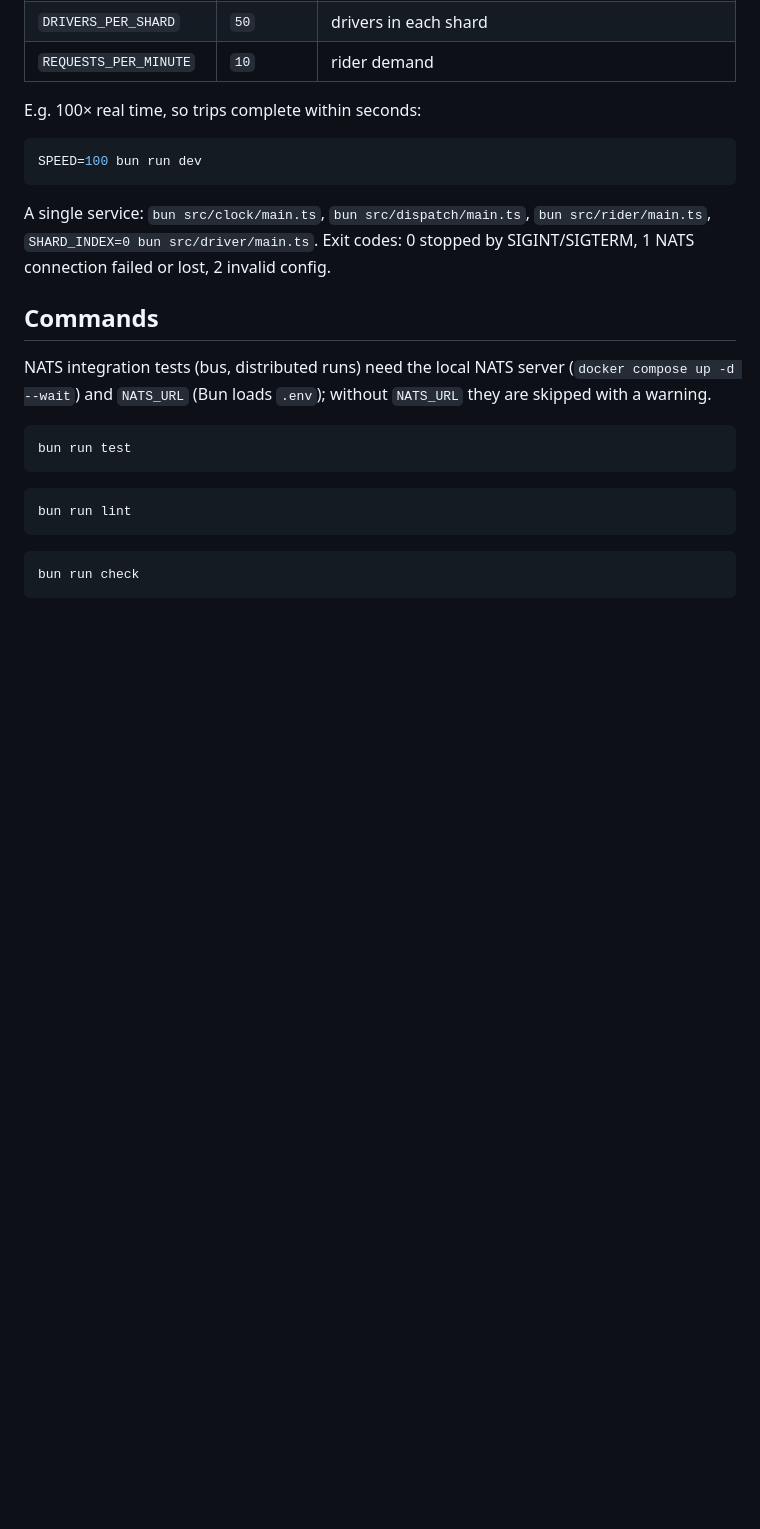
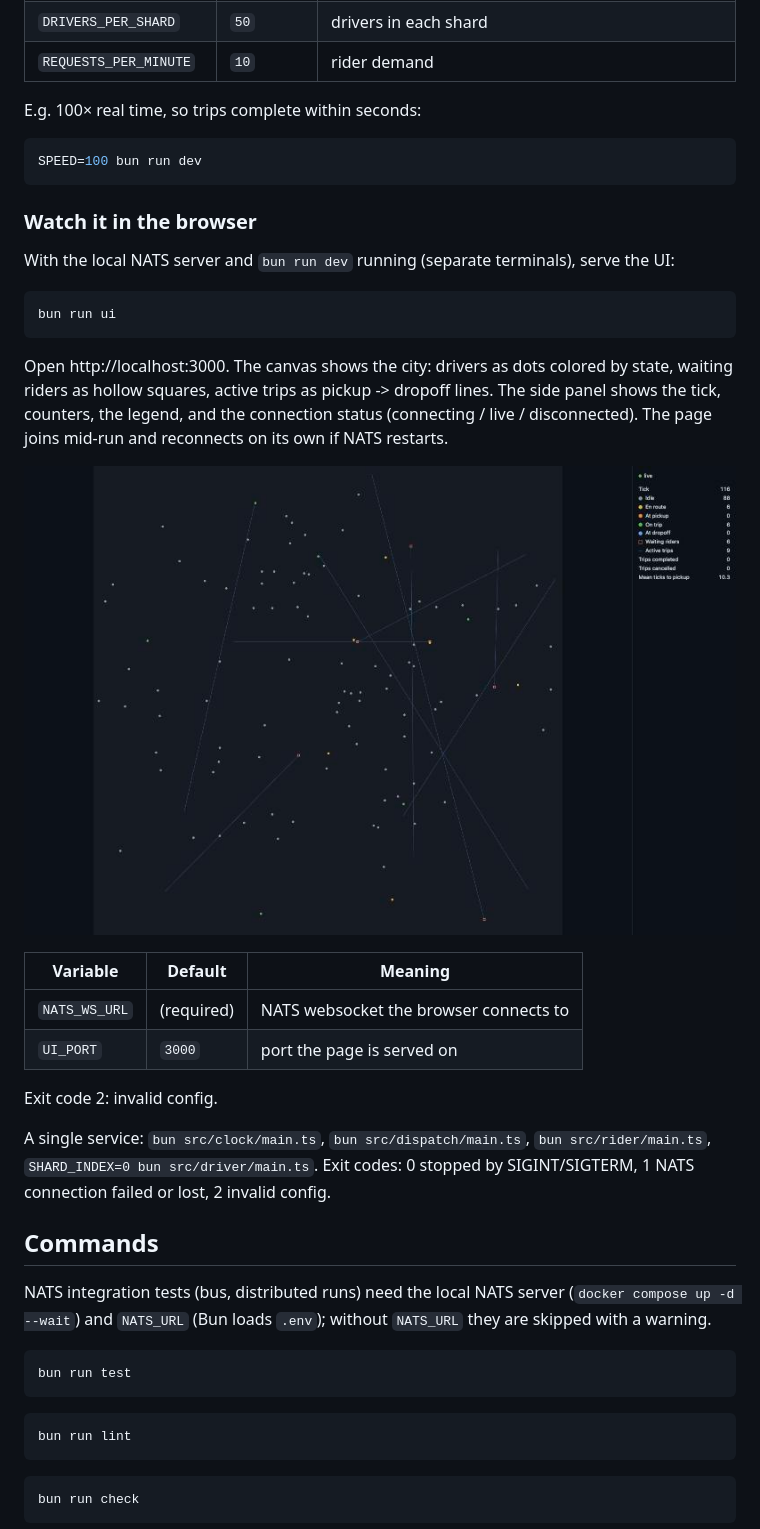
Before and after one commit to kludw/uber-simulator, a Markdown page: README.md, the part around one of its changes. Drawn GitHub-style; pictures changed too: docs/images/ui-live.jpg (added); blank space fills up the shorter version.

````diff
--- a/README.md
+++ b/README.md
@@ -85,6 +85,25 @@ E.g. 100× real time, so trips complete within seconds:
 SPEED=100 bun run dev
 ```
 
+### Watch it in the browser
+
+With the local NATS server and `bun run dev` running (separate terminals), serve the UI:
+
+```bash
+bun run ui
+```
+
+Open http://localhost:3000. The canvas shows the city: drivers as dots colored by state, waiting riders as hollow squares, active trips as pickup -> dropoff lines. The side panel shows the tick, counters, the legend, and the connection status (connecting / live / disconnected). The page joins mid-run and reconnects on its own if NATS restarts.
+
+![Live city at SPEED=10: drivers, waiting riders, trip lines, side panel](docs/images/ui-live.jpg)
+
+| Variable | Default | Meaning |
+| --- | --- | --- |
+| `NATS_WS_URL` | (required) | NATS websocket the browser connects to |
+| `UI_PORT` | `3000` | port the page is served on |
+
+Exit code 2: invalid config.
+
 A single service: `bun src/clock/main.ts`, `bun src/dispatch/main.ts`, `bun src/rider/main.ts`, `SHARD_INDEX=0 bun src/driver/main.ts`. Exit codes: 0 stopped by SIGINT/SIGTERM, 1 NATS connection failed or lost, 2 invalid config.
 
 ## Commands
````
Also changed, not shown: other parts of README.md (+1 -1 lines), docs/architecture.md (+19 -4 lines), docs/spec.md (+2 -2 lines), 12 other files.
